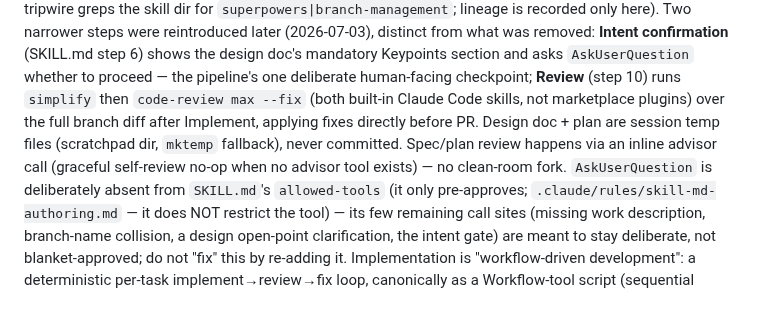
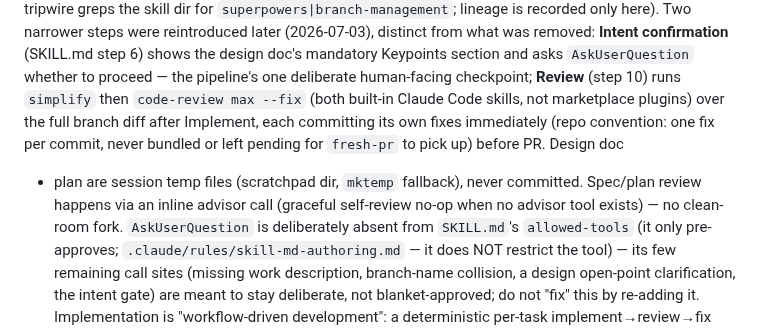
Before and after one commit to kwitsch/claude-plugins, a Markdown page: plugins/coding-toolbox/CLAUDE.md, the part around the change. GitHub-like rendering; blank space fills up the shorter version.

Commit message:
fix(coding-toolbox): fresh-work Review sub-passes each commit their own fixes
simplify and code-review max --fix were left uncommitted for fresh-pr to
bundle, which both violates one-fix-per-commit and means code-review's own
diff gathering could miss simplify's fixes as committed history.

```diff
--- a/plugins/coding-toolbox/CLAUDE.md
+++ b/plugins/coding-toolbox/CLAUDE.md
@@ -117,11 +117,13 @@ steps were reintroduced later (2026-07-03), distinct from what was removed:
 Keypoints section and asks `AskUserQuestion` whether to proceed — the
 pipeline's one deliberate human-facing checkpoint; **Review** (step 10) runs
 `simplify` then `code-review max --fix` (both built-in Claude Code skills, not
-marketplace plugins) over the full branch diff after Implement, applying fixes
-directly before PR. Design doc + plan are session temp files (scratchpad dir,
-`mktemp` fallback), never committed. Spec/plan
-review happens via an inline advisor call (graceful self-review no-op when no
-advisor tool exists) — no clean-room fork. `AskUserQuestion` is deliberately
+marketplace plugins) over the full branch diff after Implement, each
+committing its own fixes immediately (repo convention: one fix per commit,
+never bundled or left pending for `fresh-pr` to pick up) before PR. Design doc
++ plan are session temp files (scratchpad dir, `mktemp` fallback), never
+committed. Spec/plan review happens via an inline advisor call (graceful
+self-review no-op when no advisor tool exists) — no clean-room fork.
+`AskUserQuestion` is deliberately
 absent from `SKILL.md`'s `allowed-tools` (it only pre-approves;
 `.claude/rules/skill-md-authoring.md` — it does NOT restrict the tool) — its
 few remaining call sites (missing work description, branch-name collision, a
```
Also changed, not shown: 1 other file.
